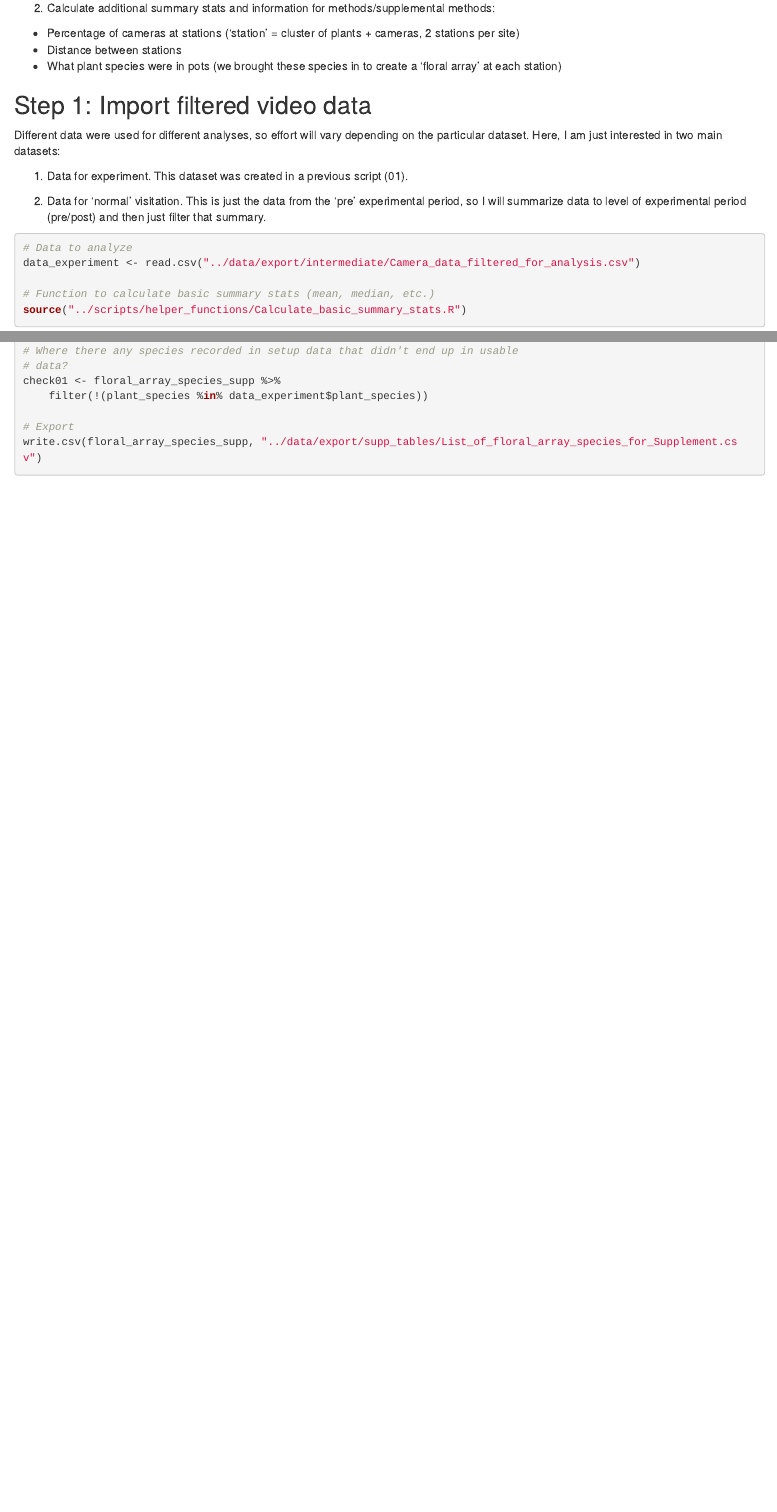
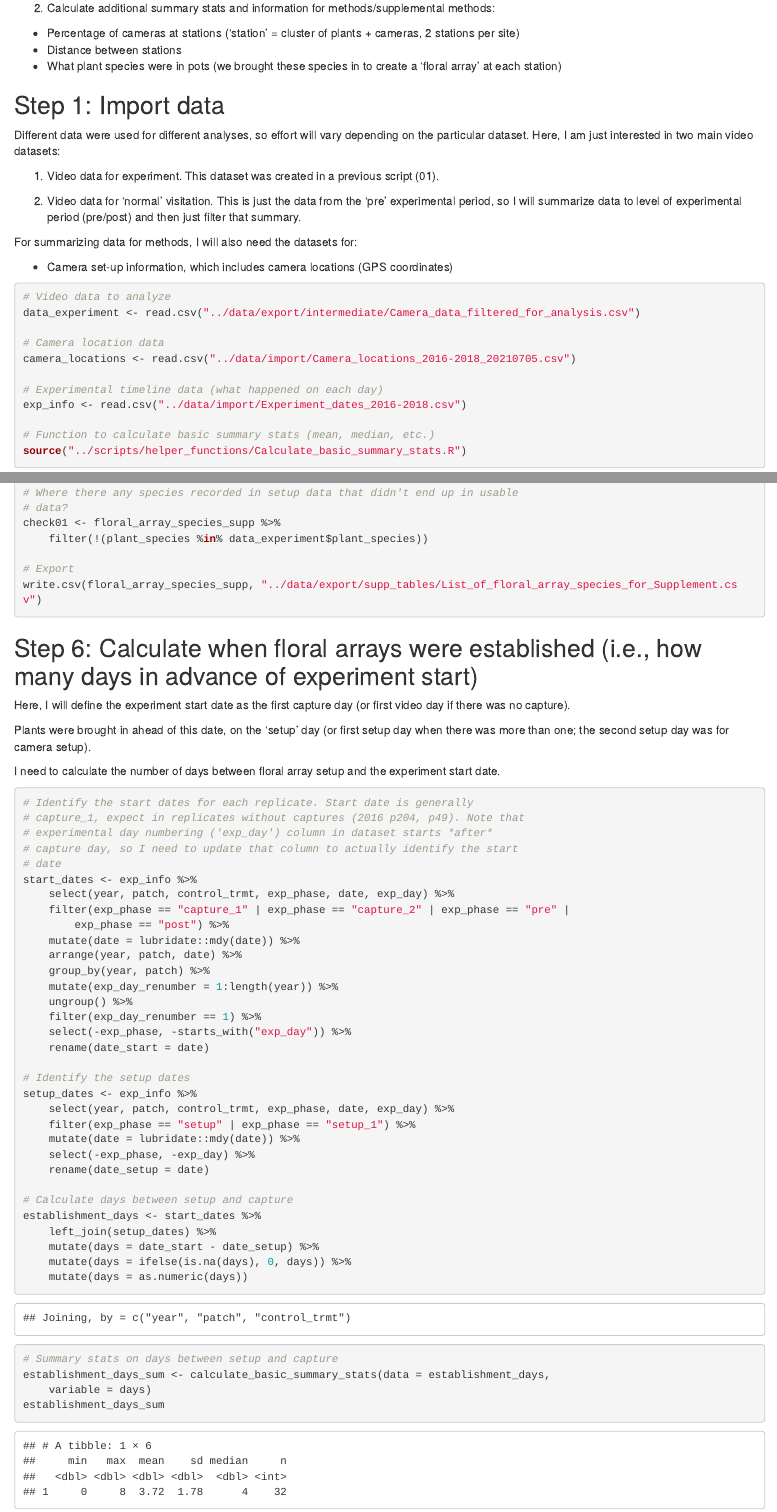
Before and after one commit to kleimberger/Heliconia_removal_Network_rewiring, an R Markdown document (scripts/03_summarizing_video_effort_and_camera_methods.Rmd): the page in a window 1100 px wide, from 200 px down, and a second part further down, joined at a grey line. The pictures show the output file scripts/03_summarizing_video_effort_and_camera_methods.html that the author committed with the source, opened offline.

Commit message:
Summarizing number of days between floral array setup and experiment start date

````diff
--- a/scripts/03_summarizing_video_effort_and_camera_methods.Rmd
+++ b/scripts/03_summarizing_video_effort_and_camera_methods.Rmd
@@ -25,16 +25,27 @@ library(ggplot2)
 knitr::opts_chunk$set(tidy.opts=list(width.cutoff=80), tidy=TRUE) #If want to knit to PDF, need to worry about text getting cut off
 ```
 
-## Step 1: Import filtered video data
+## Step 1: Import data
 
-Different data were used for different analyses, so effort will vary depending on the particular dataset. Here, I am just interested in two main datasets:
+Different data were used for different analyses, so effort will vary depending on the particular dataset. Here, I am just interested in two main video datasets:
 
-1. Data for experiment. This dataset was created in a previous script (01).
+1. Video data for experiment. This dataset was created in a previous script (01).
 
-2. Data for 'normal' visitation. This is just the data from the 'pre' experimental period, so I will summarize data to level of experimental period (pre/post) and then just filter that summary.
+2. Video data for 'normal' visitation. This is just the data from the 'pre' experimental period, so I will summarize data to level of experimental period (pre/post) and then just filter that summary.
+
+For summarizing data for methods, I will also need the datasets for:
+
+- Camera set-up information, which includes camera locations (GPS coordinates)
+
 ```{r step1}
-#Data to analyze
+#Video data to analyze
 data_experiment <- read.csv("../data/export/intermediate/Camera_data_filtered_for_analysis.csv")
+
+#Camera location data
+camera_locations <- read.csv("../data/import/Camera_locations_2016-2018_20210705.csv")
+
+#Experimental timeline data (what happened on each day)
+exp_info <- read.csv("../data/import/Experiment_dates_2016-2018.csv")
 
 #Function to calculate basic summary stats (mean, median, etc.)
 source("../scripts/helper_functions/Calculate_basic_summary_stats.R")
@@ -405,3 +413,45 @@ check01 <- floral_array_species_supp %>%
 #Export
 write.csv(floral_array_species_supp, "../data/export/supp_tables/List_of_floral_array_species_for_Supplement.csv")
 ```
+
+## Step 6: Calculate when floral arrays were established (i.e., how many days in advance of experiment start)
+
+Here, I will define the experiment start date as the first capture day (or first video day if there was no capture).
+
+Plants were brought in ahead of this date, on the 'setup' day (or first setup day when there was more than one; the second setup day was for camera setup).
+
+I need to calculate the number of days between floral array setup and the experiment start date.
+
+```{r step6, warning = FALSE}
+#Identify the start dates for each replicate. Start date is generally capture_1, expect in replicates without captures (2016 p204, p49). Note that experimental day numbering ('exp_day') column in dataset starts *after* capture day, so I need to update that column to actually identify the start date
+start_dates <- exp_info %>%
+  select(year, patch, control_trmt, exp_phase, date, exp_day) %>%
+  filter(exp_phase == "capture_1" | exp_phase == "capture_2" | exp_phase == "pre" | exp_phase == "post") %>%
+  mutate(date = lubridate::mdy(date)) %>%
+  arrange(year, patch, date) %>%
+  group_by(year, patch) %>%
+  mutate(exp_day_renumber = 1:length(year)) %>%
+  ungroup() %>%
+  filter(exp_day_renumber == 1) %>%
+  select(-exp_phase, -starts_with("exp_day")) %>%
+  rename(date_start = date)
+
+#Identify the setup dates
+setup_dates <- exp_info %>%
+  select(year, patch, control_trmt, exp_phase, date, exp_day) %>%
+  filter(exp_phase == "setup" | exp_phase == "setup_1") %>%
+  mutate(date = lubridate::mdy(date)) %>%
+  select(-exp_phase, -exp_day) %>%
+  rename(date_setup = date)
+
+#Calculate days between setup and capture
+establishment_days <- start_dates %>%
+  left_join(setup_dates) %>%
+  mutate(days = date_start - date_setup) %>%
+  mutate(days = ifelse(is.na(days), 0, days)) %>%
+  mutate(days = as.numeric(days))
+
+#Summary stats on days between setup and capture
+establishment_days_sum <- calculate_basic_summary_stats(data = establishment_days, variable = days)
+establishment_days_sum
+```
````
Also changed, not shown: scripts/03_summarizing_video_effort_and_camera_methods.html, scripts/03_summarizing_video_effort_and_camera_methods.Rmd (3 more changed lines).
